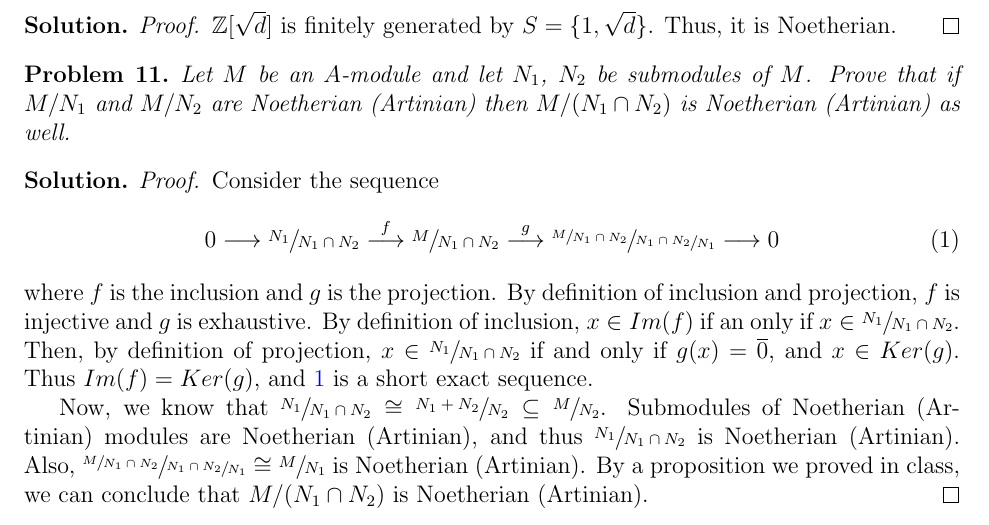
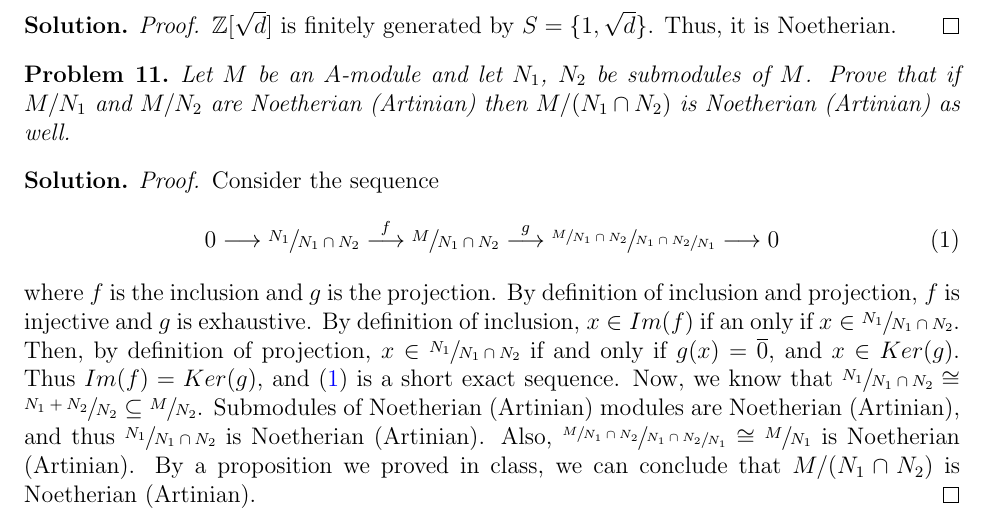
Before and after one commit to ferranEspuna/commutative_algebra, a LaTeX problem sheet (exercises_2.tex, which reads exercises_2/ex_11.tex): part of page 8 of 8, cut so that both start at the same text. Compiled offline with pdfLaTeX.

Commit message:
Typographical modifications on exercise 2.11

```diff
--- a/exercises_2/ex_11.tex
+++ b/exercises_2/ex_11.tex
@@ -11,8 +11,7 @@
             By definition of inclusion and projection, $f$ is injective and $g$ is exhaustive.
             By definition of inclusion, $x \in Im(f)$ if an only if $x \in \sfrac{N_1}{N_1 \cap N_2}$.
             Then, by definition of projection, $x \in \sfrac{N_1}{N_1 \cap N_2}$ if and only if $g(x) = \overline{0}$, and $x \in Ker(g)$.
-            Thus $Im(f) = Ker(g)$, and~\ref{equation:1} is a short exact sequence.
-
+            Thus $Im(f) = Ker(g)$, and~\eqref{equation:1} is a short exact sequence.
             Now, we know that $\sfrac{N_1}{N_1 \cap N_2} \cong \sfrac{N_1 + N_2}{N_2} \subseteq \sfrac{M}{N_2}$.
             Submodules of Noetherian (Artinian) modules are Noetherian (Artinian), and thus $\sfrac{N_1}{N_1 \cap N_2}$ is Noetherian (Artinian).
             Also, $\sfrac{\sfrac{M}{N_1 \cap N_2}}{\sfrac{N_1 \cap N_2}{N_1}} \cong \sfrac{M}{N_1}$ is Noetherian (Artinian).
```
